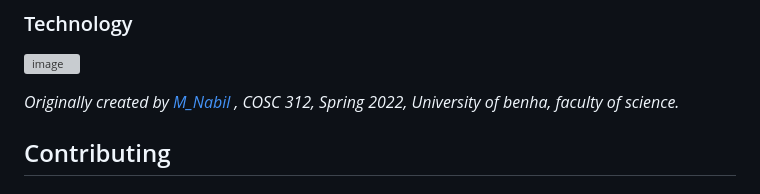
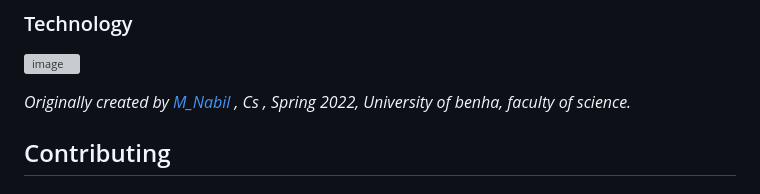
Before and after one commit to Mohamed-Nabil-0/NFA-TO-DFA, a Markdown page: README.md, the part around the change. Drawn GitHub-style; grey boxes are pictures that could not be loaded.

```diff
--- a/README.md
+++ b/README.md
@@ -20,7 +20,7 @@ This tool is used to convert [non-deterministic finite automata](https://en.wiki
 
 ![image](https://user-images.githubusercontent.com/8845512/121960347-f907db80-cd33-11eb-9ec1-f249496ae452.png)
 
-_Originally created by [M_Nabil](https://github.com/Mohamed-Nabil-0) , COSC 312, Spring 2022, University of benha, faculty of science._
+_Originally created by [M_Nabil](https://github.com/Mohamed-Nabil-0) , Cs , Spring 2022, University of benha, faculty of science._
 
 ## Contributing
 
```
